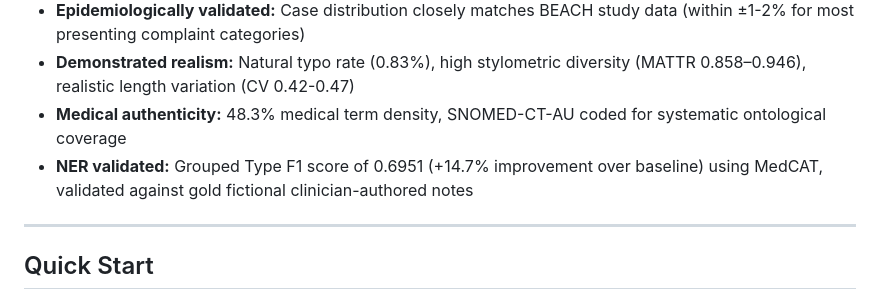
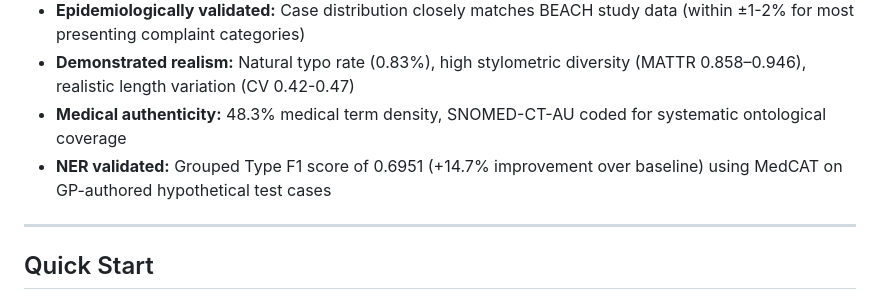
Before and after one commit to pisong314/syngp500, a Markdown page: README.md, the part around the change. GitHub-like rendering.

Commit message:
clarify NER eval gold set

```diff
--- a/README.md
+++ b/README.md
@@ -38,8 +38,7 @@ SynGP500 is a clinician-curated collection of 500 synthetic Australian general p
 - **Epidemiologically validated:** Case distribution closely matches BEACH study data (within ±1-2% for most presenting complaint categories)
 - **Demonstrated realism:** Natural typo rate (0.83%), high stylometric diversity (MATTR 0.858–0.946), realistic length variation (CV 0.42-0.47)
 - **Medical authenticity:** 48.3% medical term density, SNOMED-CT-AU coded for systematic ontological coverage
-- **NER validated:** Grouped Type F1 score of 0.6951 (+14.7% improvement over baseline) using MedCAT, validated against gold fictional clinician-authored notes
-
+- **NER validated:** Grouped Type F1 score of 0.6951 (+14.7% improvement over baseline) using MedCAT on GP-authored hypothetical test cases
 ---
 
 ## Quick Start
```
